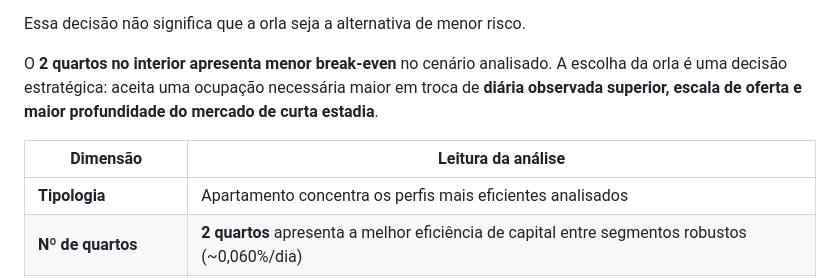
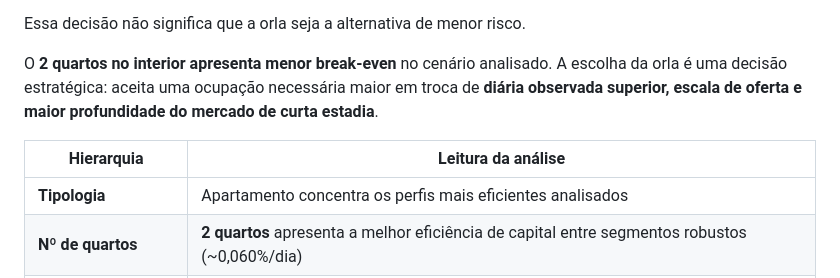
Before and after one commit to leschneiater/jt2026-leticia-gentil, a Markdown page: README.md, the part around the change. GitHub-like rendering.

```diff
--- a/README.md
+++ b/README.md
@@ -21,7 +21,7 @@ Essa decisão não significa que a orla seja a alternativa de menor risco.
 
 O **2 quartos no interior apresenta menor break-even** no cenário analisado. A escolha da orla é uma decisão estratégica: aceita uma ocupação necessária maior em troca de **diária observada superior, escala de oferta e maior profundidade do mercado de curta estadia**.
 
-| Dimensão | Leitura da análise |
+| Hierarquia | Leitura da análise |
 |---|---|
 | **Tipologia** | Apartamento concentra os perfis mais eficientes analisados |
 | **Nº de quartos** | **2 quartos** apresenta a melhor eficiência de capital entre segmentos robustos (~0,060%/dia) |
```
